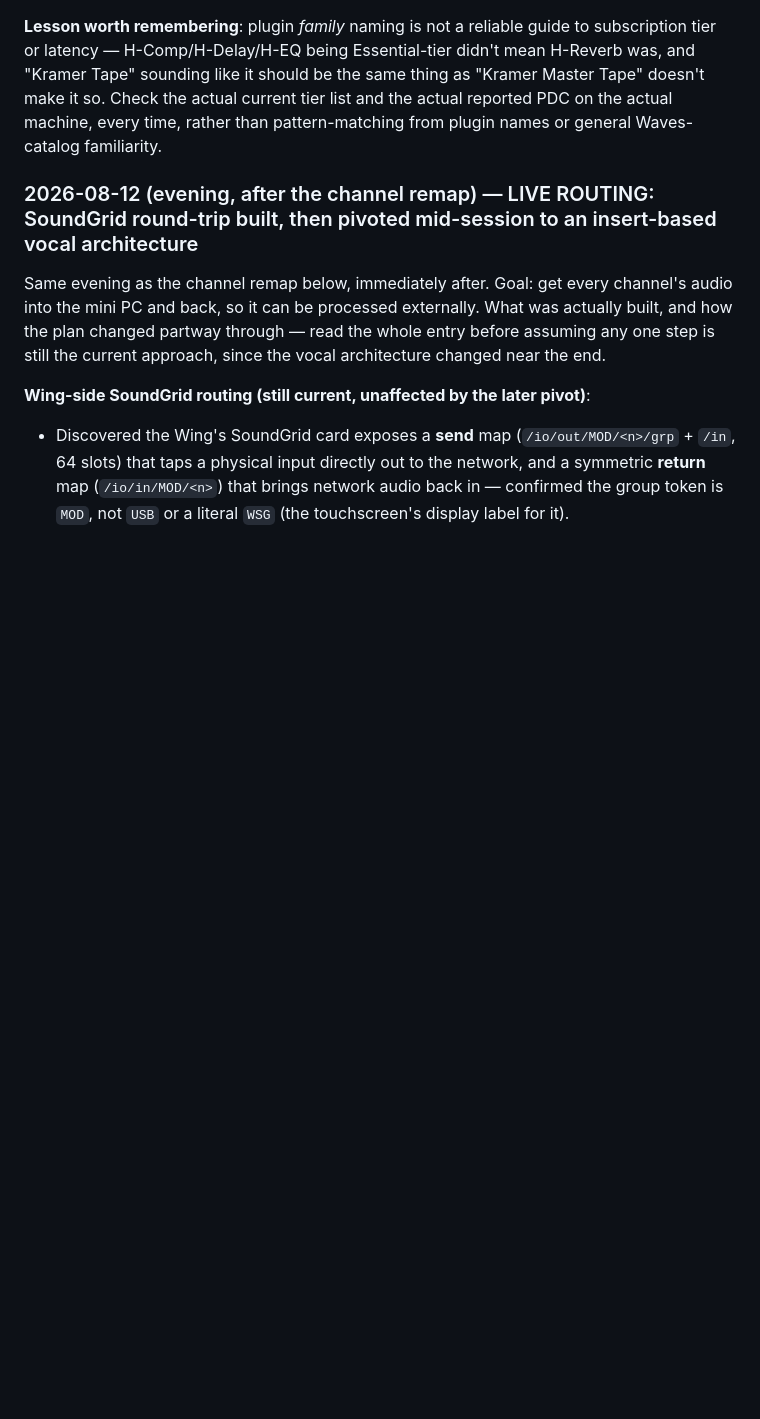
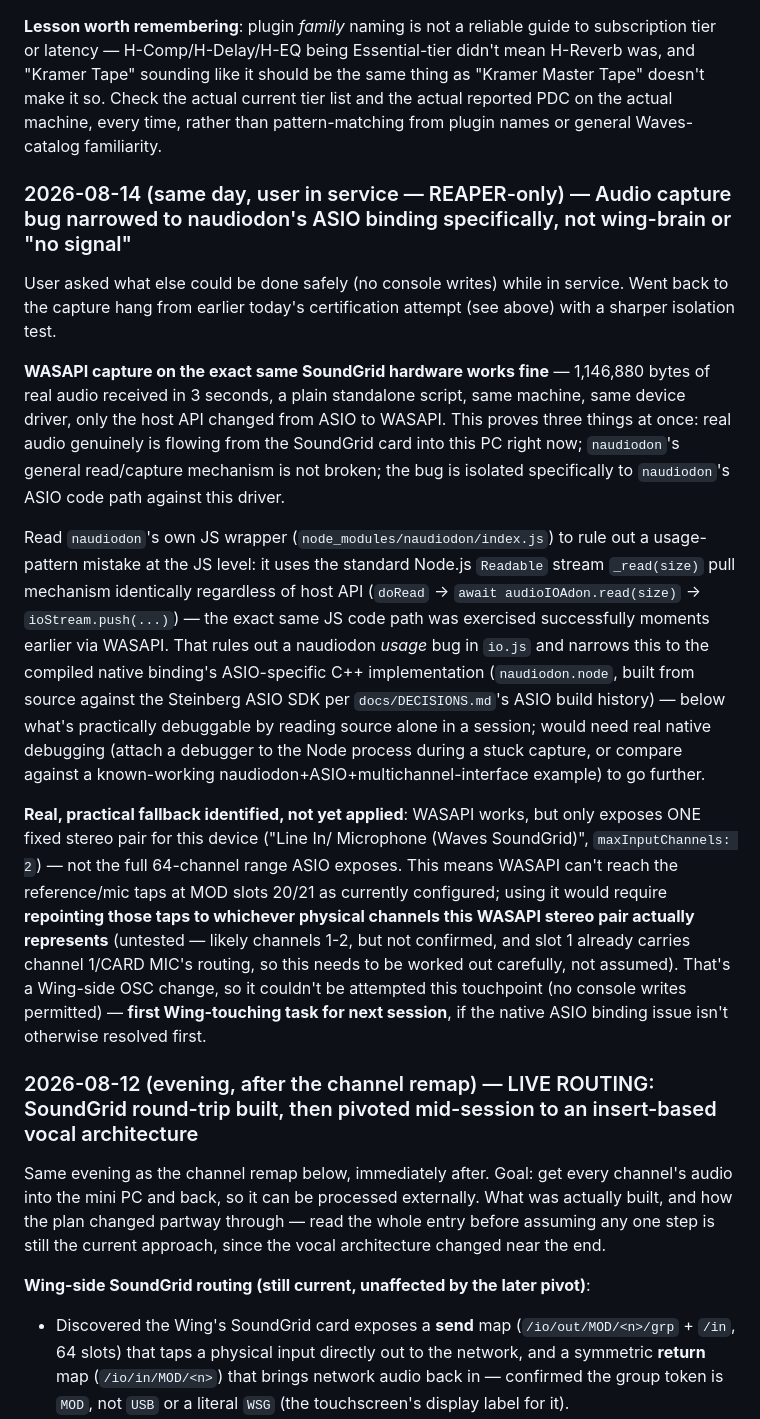
Before and after one commit to kelcydeeds-wq/wing-toolkit, a Markdown page: CHECKLIST.md, the part around the change. Drawn GitHub-style; blank space fills up the shorter version.

```diff
--- a/CHECKLIST.md
+++ b/CHECKLIST.md
@@ -519,6 +519,48 @@ Check the actual current tier list and the actual reported PDC on the
 actual machine, every time, rather than pattern-matching from plugin
 names or general Waves-catalog familiarity.
 
+### 2026-08-14 (same day, user in service — REAPER-only) — Audio capture bug narrowed to naudiodon's ASIO binding specifically, not wing-brain or "no signal"
+
+User asked what else could be done safely (no console writes) while in
+service. Went back to the capture hang from earlier today's certification
+attempt (see above) with a sharper isolation test.
+
+**WASAPI capture on the exact same SoundGrid hardware works fine** —
+1,146,880 bytes of real audio received in 3 seconds, a plain standalone
+script, same machine, same device driver, only the host API changed from
+ASIO to WASAPI. This proves three things at once: real audio genuinely is
+flowing from the SoundGrid card into this PC right now; `naudiodon`'s
+general read/capture mechanism is not broken; the bug is isolated
+specifically to `naudiodon`'s ASIO code path against this driver.
+
+Read `naudiodon`'s own JS wrapper (`node_modules/naudiodon/index.js`) to
+rule out a usage-pattern mistake at the JS level: it uses the standard
+Node.js `Readable` stream `_read(size)` pull mechanism identically
+regardless of host API (`doRead` → `await audioIOAdon.read(size)` →
+`ioStream.push(...)`) — the exact same JS code path was exercised
+successfully moments earlier via WASAPI. That rules out a naudiodon
+*usage* bug in `io.js` and narrows this to the compiled native binding's
+ASIO-specific C++ implementation (`naudiodon.node`, built from source
+against the Steinberg ASIO SDK per `docs/DECISIONS.md`'s ASIO build
+history) — below what's practically debuggable by reading source alone in
+a session; would need real native debugging (attach a debugger to the
+Node process during a stuck capture, or compare against a known-working
+naudiodon+ASIO+multichannel-interface example) to go further.
+
+**Real, practical fallback identified, not yet applied**: WASAPI works,
+but only exposes ONE fixed stereo pair for this device ("Line In/
+Microphone (Waves SoundGrid)", `maxInputChannels: 2`) — not the full
+64-channel range ASIO exposes. This means WASAPI can't reach the
+reference/mic taps at MOD slots 20/21 as currently configured; using it
+would require **repointing those taps to whichever physical channels this
+WASAPI stereo pair actually represents** (untested — likely channels 1-2,
+but not confirmed, and slot 1 already carries channel 1/CARD MIC's
+routing, so this needs to be worked out carefully, not assumed). That's a
+Wing-side OSC change, so it couldn't be attempted this touchpoint (no
+console writes permitted) — **first Wing-touching task for next
+session**, if the native ASIO binding issue isn't otherwise resolved
+first.
+
 ### 2026-08-12 (evening, after the channel remap) — LIVE ROUTING: SoundGrid round-trip built, then pivoted mid-session to an insert-based vocal architecture
 
 Same evening as the channel remap below, immediately after. Goal: get every
```
Also changed, not shown: STATUS.md (+24 -10 lines).
